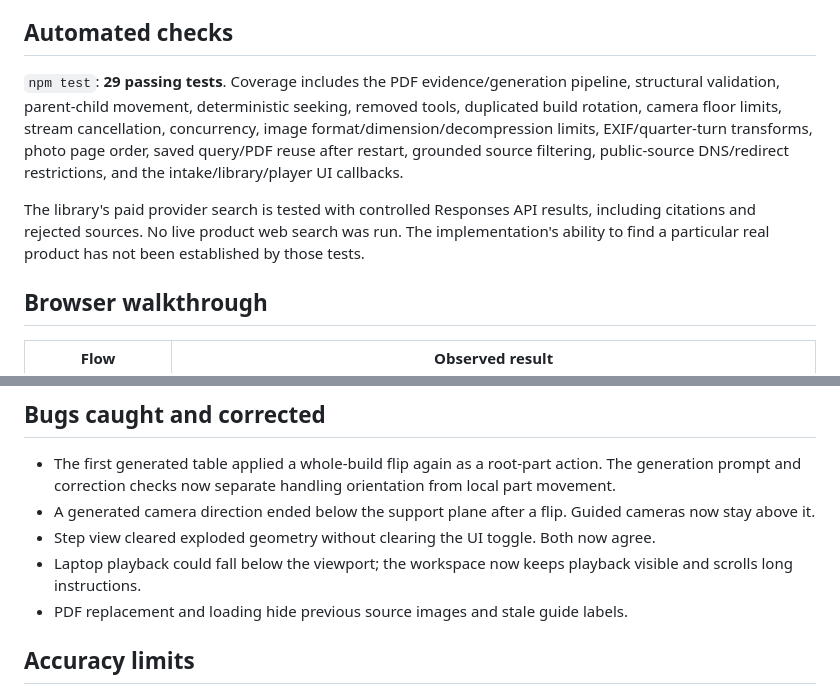
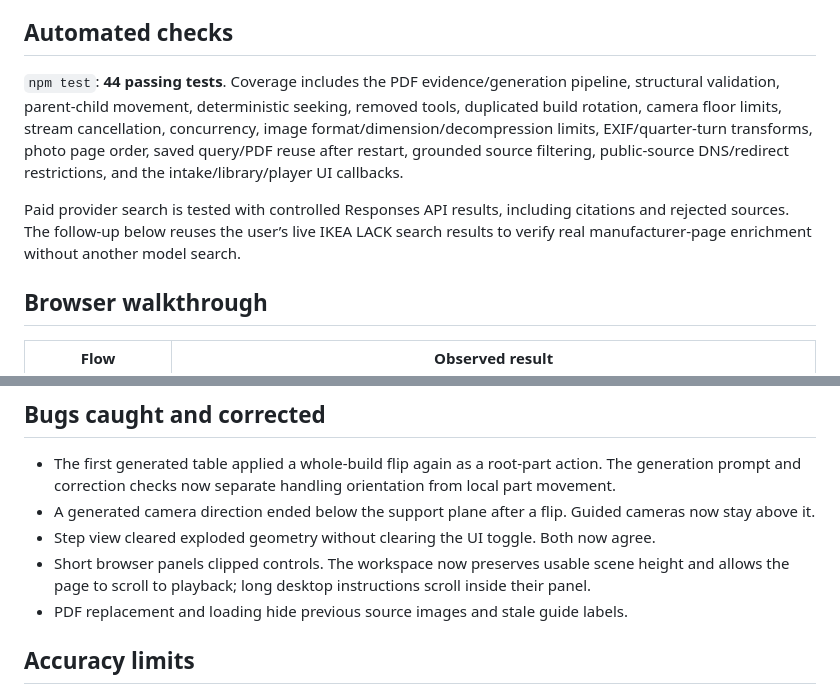
Before and after one commit to silasyeem/unfold, a Markdown page: VALIDATION.md, 2 parts joined by grey strips. Rendered like a GitHub page.

```diff
--- a/VALIDATION.md
+++ b/VALIDATION.md
@@ -4,9 +4,9 @@ Checked on 2026-09-13 against the local Node server using Aside CLI, its actual
 
 ## Automated checks
 
-`npm test`: **29 passing tests**. Coverage includes the PDF evidence/generation pipeline, structural validation, parent-child movement, deterministic seeking, removed tools, duplicated build rotation, camera floor limits, stream cancellation, concurrency, image format/dimension/decompression limits, EXIF/quarter-turn transforms, photo page order, saved query/PDF reuse after restart, grounded source filtering, public-source DNS/redirect restrictions, and the intake/library/player UI callbacks.
+`npm test`: **44 passing tests**. Coverage includes the PDF evidence/generation pipeline, structural validation, parent-child movement, deterministic seeking, removed tools, duplicated build rotation, camera floor limits, stream cancellation, concurrency, image format/dimension/decompression limits, EXIF/quarter-turn transforms, photo page order, saved query/PDF reuse after restart, grounded source filtering, public-source DNS/redirect restrictions, and the intake/library/player UI callbacks.
 
-The library's paid provider search is tested with controlled Responses API results, including citations and rejected sources. No live product web search was run. The implementation's ability to find a particular real product has not been established by those tests.
+Paid provider search is tested with controlled Responses API results, including citations and rejected sources. The follow-up below reuses the user’s live IKEA LACK search results to verify real manufacturer-page enrichment without another model search.
 
 ## Browser walkthrough
 
@@ -30,7 +30,7 @@ The original browser automation connection could not complete its policy check.
 - The first generated table applied a whole-build flip again as a root-part action. The generation prompt and correction checks now separate handling orientation from local part movement.
 - A generated camera direction ended below the support plane after a flip. Guided cameras now stay above it.
 - Step view cleared exploded geometry without clearing the UI toggle. Both now agree.
-- Laptop playback could fall below the viewport; the workspace now keeps playback visible and scrolls long instructions.
+- Short browser panels clipped controls. The workspace now preserves usable scene height and allows the page to scroll to playback; long desktop instructions scroll inside their panel.
 - PDF replacement and loading hide previous source images and stale guide labels.
 
 ## Accuracy limits
```
Also changed, not shown: other parts of VALIDATION.md (+16 -0 lines), README.md (+9 -8 lines), docs/validation/lack-table.png (added), docs/validation/library-phone.png, docs/validation/opening.png (added), 14 other files.
